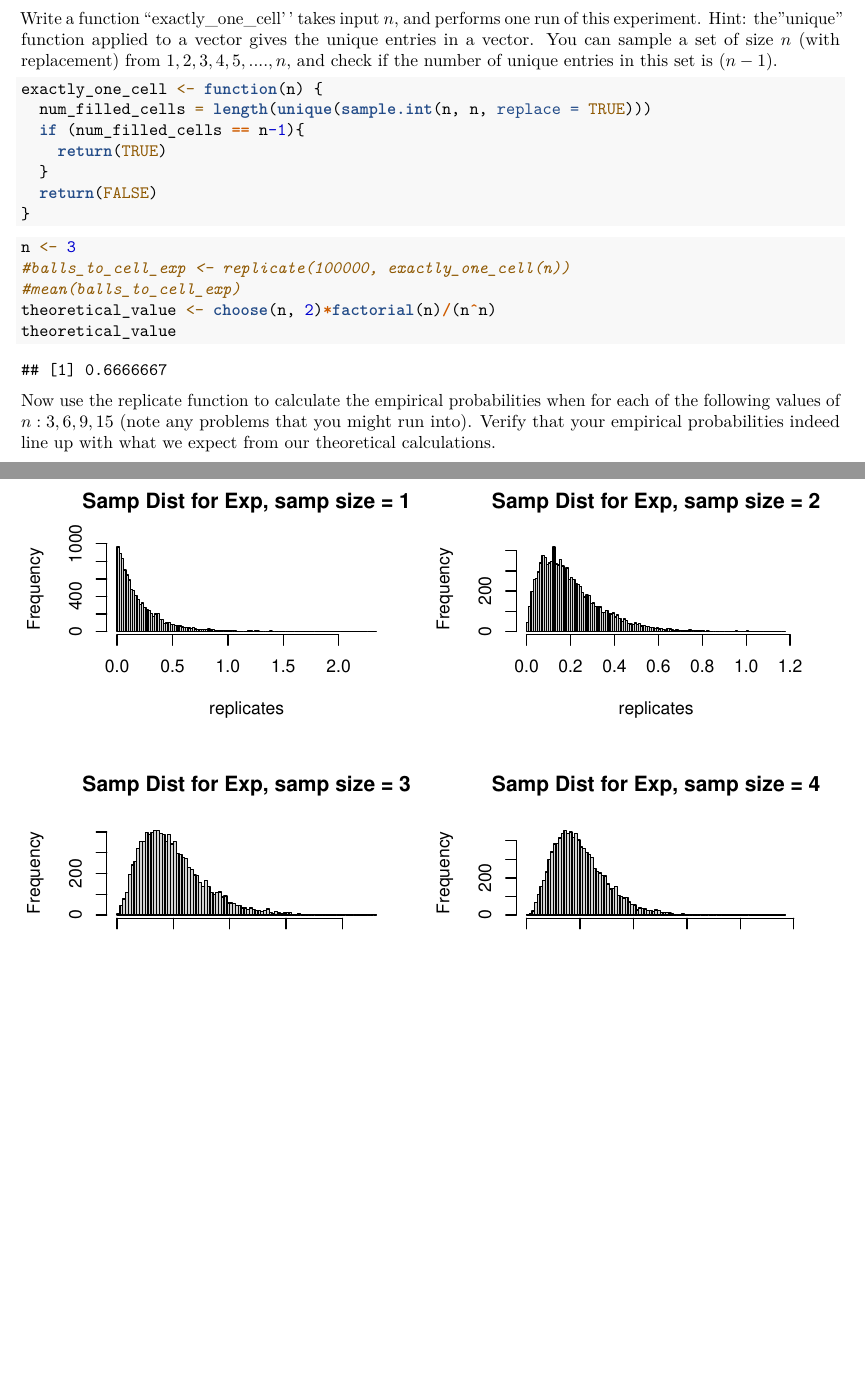
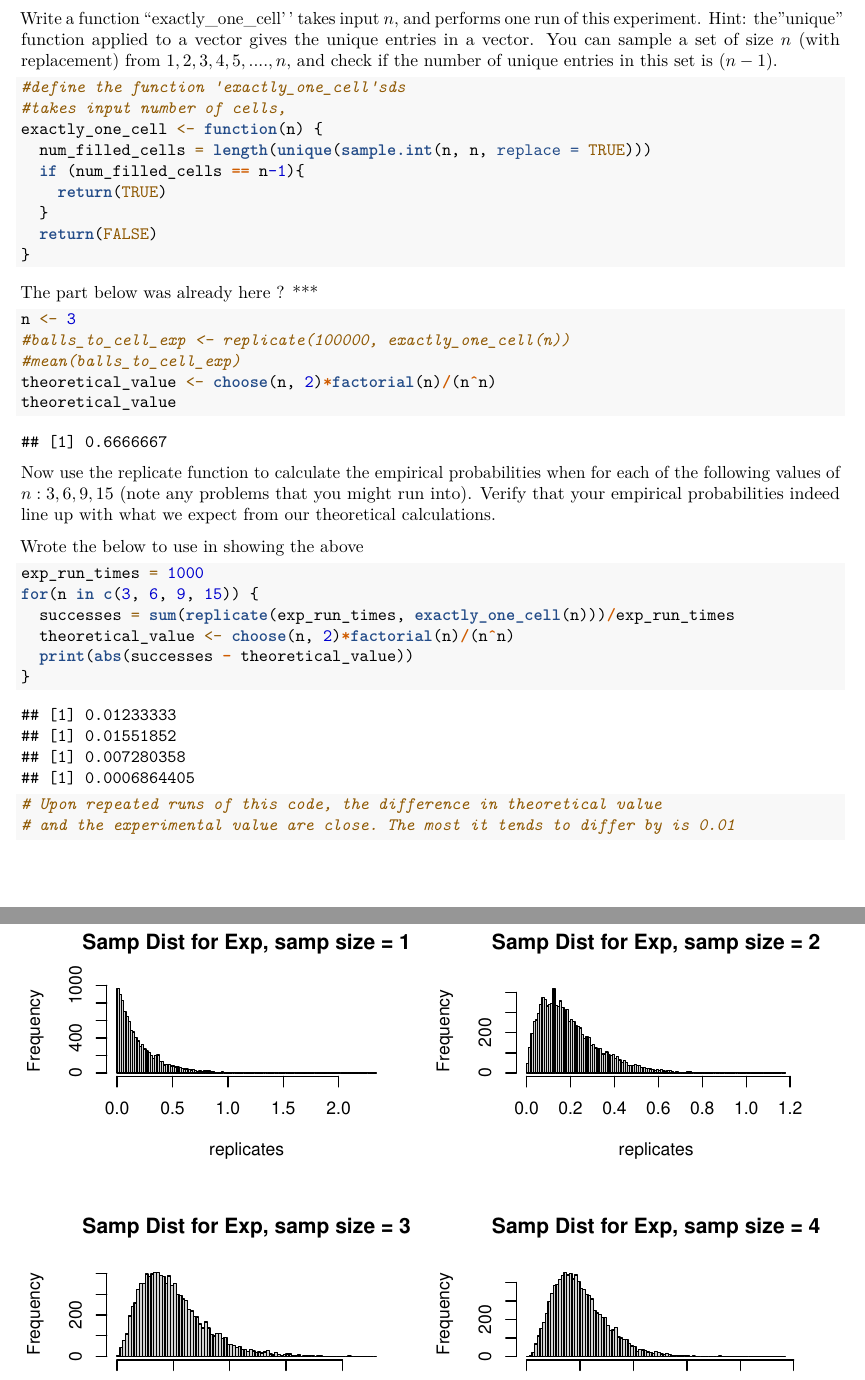
Before and after one commit to mtruesda/STAT401, an R Markdown document (R1/Stat401_R1.Rmd): two parts of pages 10 and 11 of 14, joined at a grey line, cut so that both start at the same text, the shorter picture padded with empty space. Rendered offline with R 4.5, knitr and Pandoc, then LaTeX, with nearby package versions; code that draws random numbers runs with fixed seeds of ours.

````diff
--- a/R1/Stat401_R1.Rmd
+++ b/R1/Stat401_R1.Rmd
@@ -55,6 +55,8 @@
 Write a function "exactly_one_cell'' takes input $n$, and performs one run of this experiment.
 Hint: the "unique" function applied to a vector gives the unique entries in a vector. You can sample a set of size $n$ (with replacement) from ${1, 2, 3, 4, 5, ...., n}$, and check if the number of unique entries in this set is $(n-1)$.
 ```{r}
+#define the function 'exactly_one_cell'sds
+#takes input number of cells,
 exactly_one_cell <- function(n) {
   num_filled_cells = length(unique(sample.int(n, n, replace = TRUE)))
   if (num_filled_cells == n-1){
@@ -63,6 +65,8 @@
   return(FALSE)
 }
 ```
+
+The part below was already here ? ***
 
 ```{r}
 n <- 3
@@ -74,6 +78,18 @@
 
 
 Now use the replicate function to calculate the empirical probabilities when for each of the following values of $n: 3, 6, 9, 15$ (note any problems that you might run into). Verify that your empirical probabilities indeed line up with what we expect from our theoretical calculations.
+
+Wrote the below to use in showing the above
+```{r}
+exp_run_times = 1000
+for(n in c(3, 6, 9, 15)) {
+  successes = sum(replicate(exp_run_times, exactly_one_cell(n)))/exp_run_times
+  theoretical_value <- choose(n, 2)*factorial(n)/(n^n)
+  print(abs(successes - theoretical_value))
+}
+# Upon repeated runs of this code, the difference in theoretical value
+# and the experimental value are close. The most it tends to differ by is 0.01
+```
 
 # Central Limit Theorem
 ## Exponential Distribution
````
